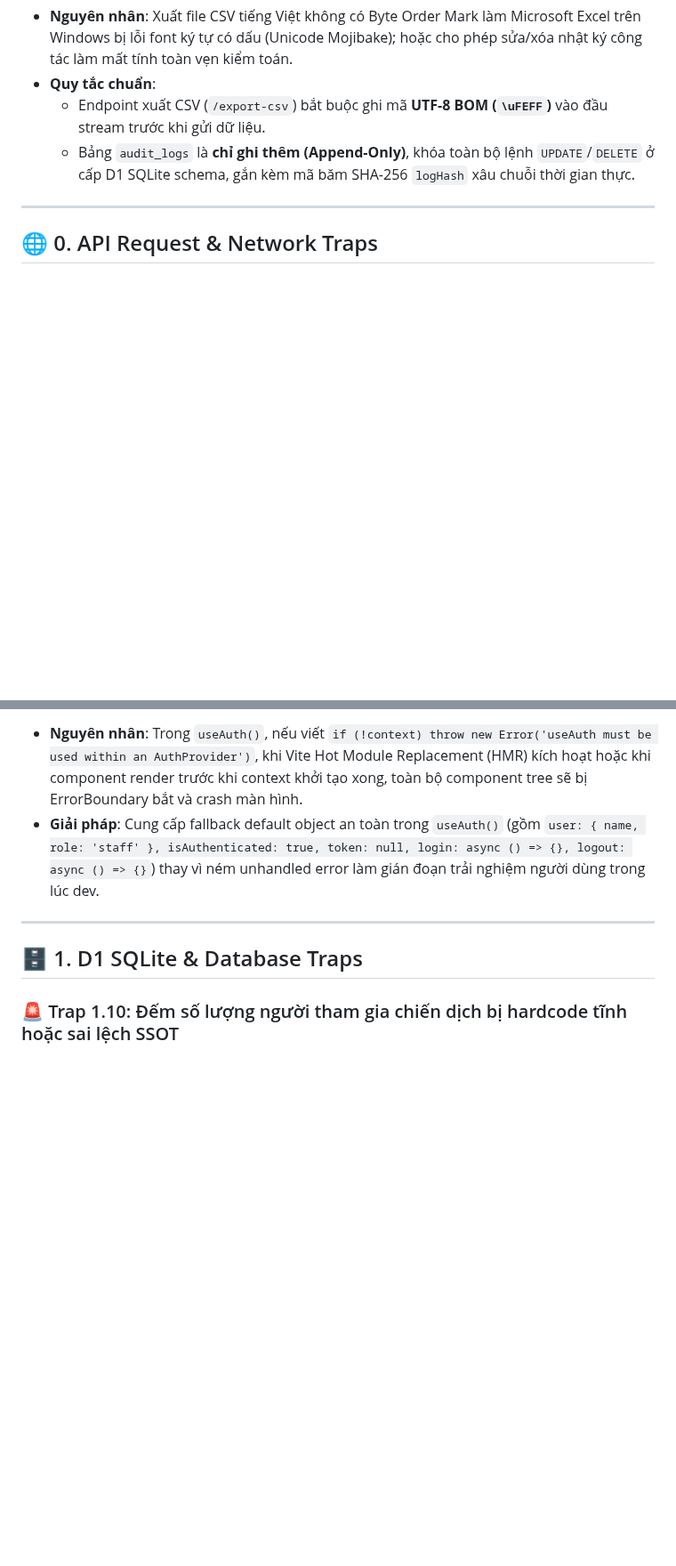
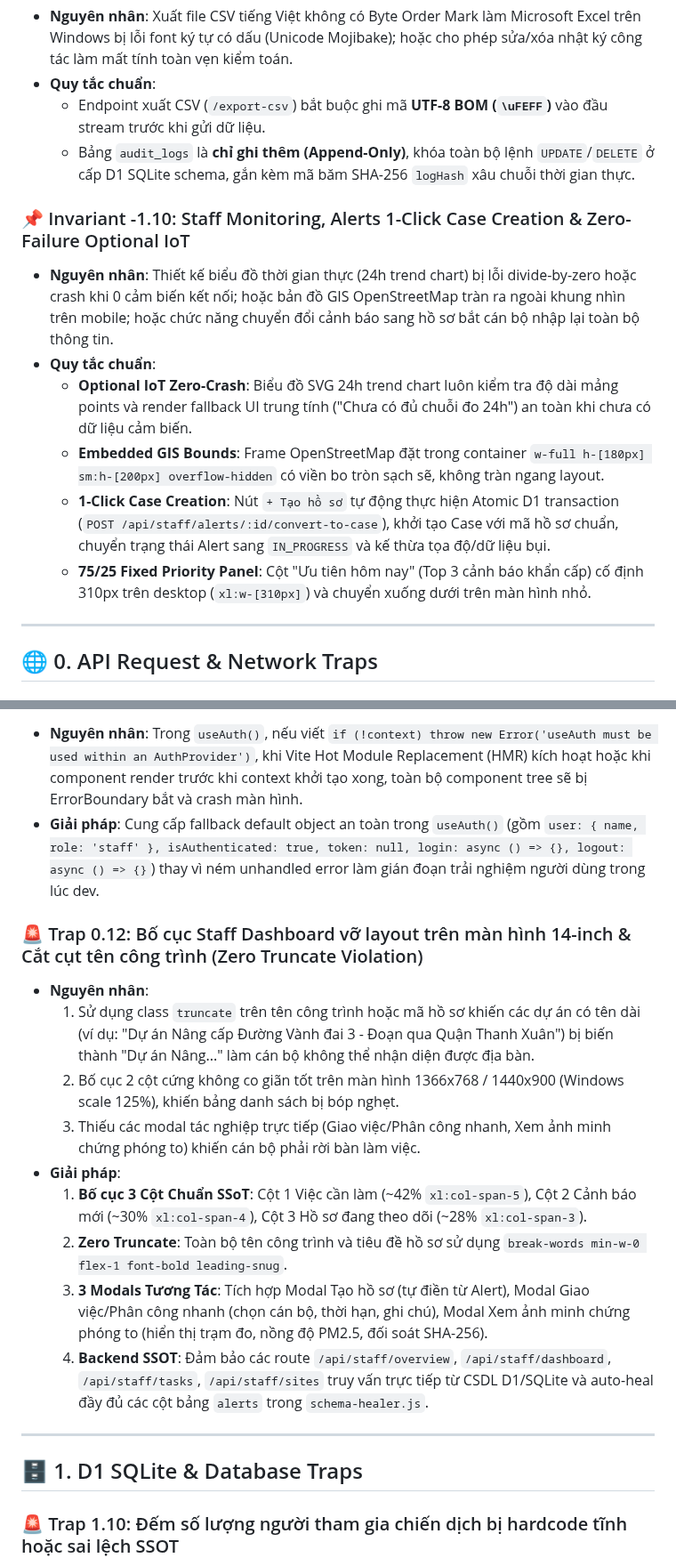
Before and after one commit to 26730023-PhamPhuNguyenHung/unicef-dustguard, a Markdown page: .agents/BUG_MEMORY.md, 2 parts joined by grey strips. Shown at 89% size. Rendered like a GitHub page; blank space fills up the shorter version.

Commit message:
feat(staff-monitoring): audit and harden 24h trend chart, GIS map bounds, and 1-click alert-to-case

```diff
--- a/.agents/BUG_MEMORY.md
+++ b/.agents/BUG_MEMORY.md
@@ -56,6 +56,14 @@
 - **Quy tắc chuẩn**:
   - Endpoint xuất CSV (`/export-csv`) bắt buộc ghi mã **UTF-8 BOM (`\uFEFF`)** vào đầu stream trước khi gửi dữ liệu.
   - Bảng `audit_logs` là **chỉ ghi thêm (Append-Only)**, khóa toàn bộ lệnh `UPDATE`/`DELETE` ở cấp D1 SQLite schema, gắn kèm mã băm SHA-256 `logHash` xâu chuỗi thời gian thực.
+
+### 📌 Invariant -1.10: Staff Monitoring, Alerts 1-Click Case Creation & Zero-Failure Optional IoT
+- **Nguyên nhân**: Thiết kế biểu đồ thời gian thực (24h trend chart) bị lỗi divide-by-zero hoặc crash khi 0 cảm biến kết nối; hoặc bản đồ GIS OpenStreetMap tràn ra ngoài khung nhìn trên mobile; hoặc chức năng chuyển đổi cảnh báo sang hồ sơ bắt cán bộ nhập lại toàn bộ thông tin.
+- **Quy tắc chuẩn**:
+  - **Optional IoT Zero-Crash**: Biểu đồ SVG 24h trend chart luôn kiểm tra độ dài mảng points và render fallback UI trung tính ("Chưa có đủ chuỗi đo 24h") an toàn khi chưa có dữ liệu cảm biến.
+  - **Embedded GIS Bounds**: Frame OpenStreetMap đặt trong container `w-full h-[180px] sm:h-[200px] overflow-hidden` có viền bo tròn sạch sẽ, không tràn ngang layout.
+  - **1-Click Case Creation**: Nút `+ Tạo hồ sơ` tự động thực hiện Atomic D1 transaction (`POST /api/staff/alerts/:id/convert-to-case`), khởi tạo Case với mã hồ sơ chuẩn, chuyển trạng thái Alert sang `IN_PROGRESS` và kế thừa tọa độ/dữ liệu bụi.
+  - **75/25 Fixed Priority Panel**: Cột "Ưu tiên hôm nay" (Top 3 cảnh báo khẩn cấp) cố định 310px trên desktop (`xl:w-[310px]`) và chuyển xuống dưới trên màn hình nhỏ.
 
 ---
 
@@ -123,6 +131,17 @@
 ### 🚨 Trap 0.11: AuthContext `useAuth()` unhandled throw during HMR or Component Re-mounting
 - **Nguyên nhân**: Trong `useAuth()`, nếu viết `if (!context) throw new Error('useAuth must be used within an AuthProvider')`, khi Vite Hot Module Replacement (HMR) kích hoạt hoặc khi component render trước khi context khởi tạo xong, toàn bộ component tree sẽ bị ErrorBoundary bắt và crash màn hình.
 - **Giải pháp**: Cung cấp fallback default object an toàn trong `useAuth()` (gồm `user: { name, role: 'staff' }, isAuthenticated: true, token: null, login: async () => {}, logout: async () => {}`) thay vì ném unhandled error làm gián đoạn trải nghiệm người dùng trong lúc dev.
+
+### 🚨 Trap 0.12: Bố cục Staff Dashboard vỡ layout trên màn hình 14-inch & Cắt cụt tên công trình (Zero Truncate Violation)
+- **Nguyên nhân**:
+  1. Sử dụng class `truncate` trên tên công trình hoặc mã hồ sơ khiến các dự án có tên dài (ví dụ: "Dự án Nâng cấp Đường Vành đai 3 - Đoạn qua Quận Thanh Xuân") bị biến thành "Dự án Nâng..." làm cán bộ không thể nhận diện được địa bàn.
+  2. Bố cục 2 cột cứng không co giãn tốt trên màn hình 1366x768 / 1440x900 (Windows scale 125%), khiến bảng danh sách bị bóp nghẹt.
+  3. Thiếu các modal tác nghiệp trực tiếp (Giao việc/Phân công nhanh, Xem ảnh minh chứng phóng to) khiến cán bộ phải rời bàn làm việc.
+- **Giải pháp**:
+  1. **Bố cục 3 Cột Chuẩn SSoT**: Cột 1 Việc cần làm (~42% `xl:col-span-5`), Cột 2 Cảnh báo mới (~30% `xl:col-span-4`), Cột 3 Hồ sơ đang theo dõi (~28% `xl:col-span-3`).
+  2. **Zero Truncate**: Toàn bộ tên công trình và tiêu đề hồ sơ sử dụng `break-words min-w-0 flex-1 font-bold leading-snug`.
+  3. **3 Modals Tương Tác**: Tích hợp Modal Tạo hồ sơ (tự điền từ Alert), Modal Giao việc/Phân công nhanh (chọn cán bộ, thời hạn, ghi chú), Modal Xem ảnh minh chứng phóng to (hiển thị trạm đo, nồng độ PM2.5, đối soát SHA-256).
+  4. **Backend SSOT**: Đảm bảo các route `/api/staff/overview`, `/api/staff/dashboard`, `/api/staff/tasks`, `/api/staff/sites` truy vấn trực tiếp từ CSDL D1/SQLite và auto-heal đầy đủ các cột bảng `alerts` trong `schema-healer.js`.
 
 ---
 
```
Also changed, not shown: .agents/memory-bank/ACTIVE_CONTEXT.md (+14 -2 lines), .agents/ssot/TIMELINE.md (+1 -1 lines).
